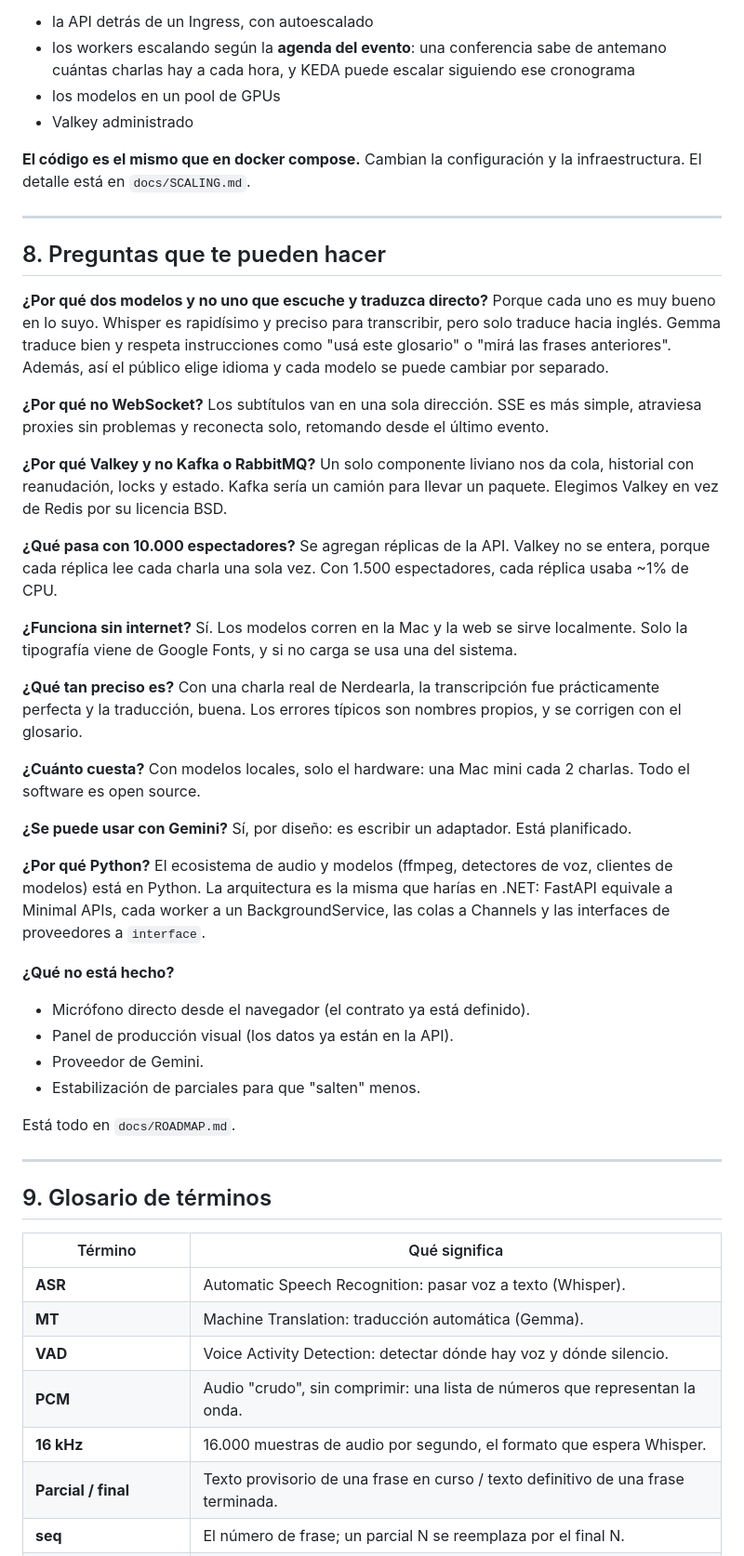
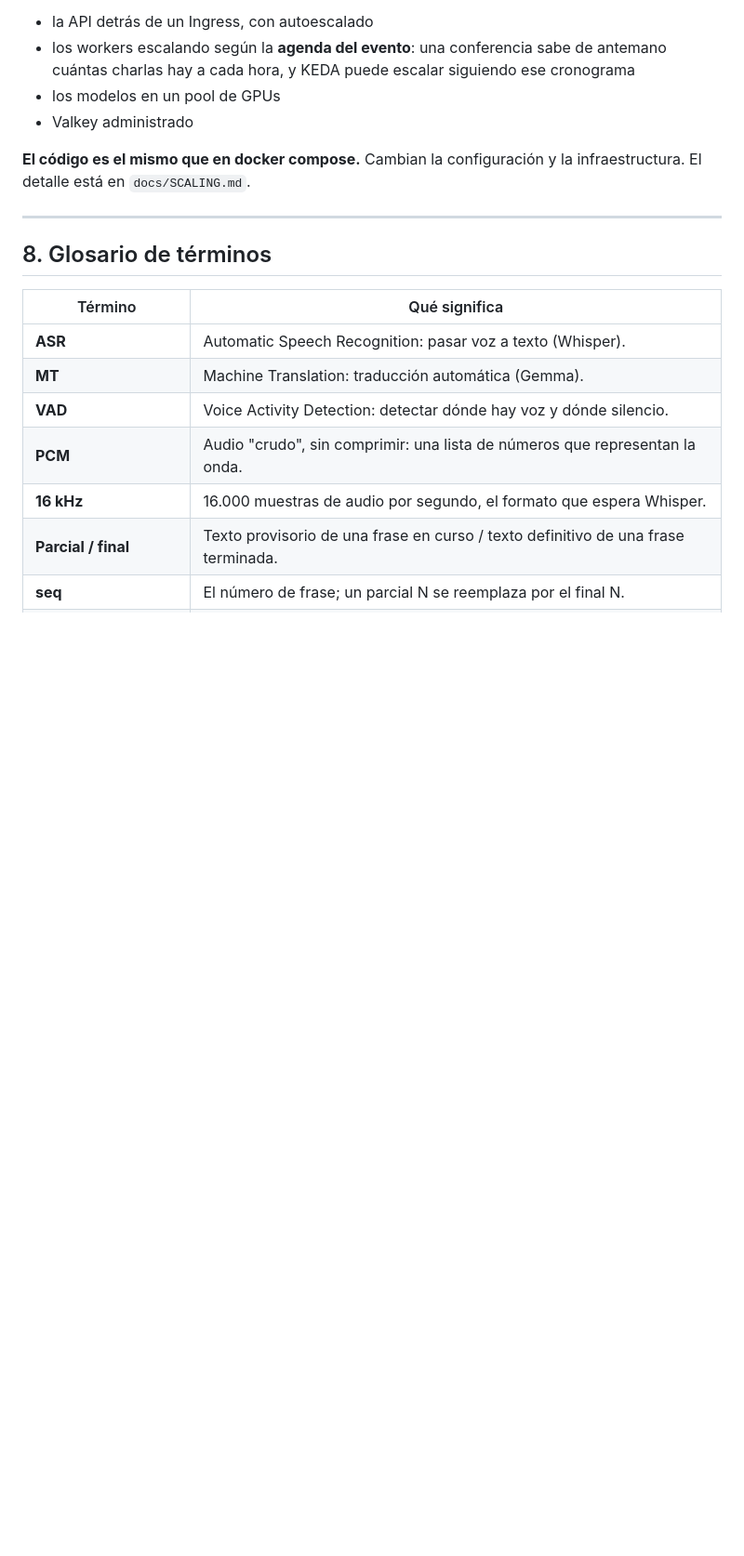
Before and after one commit to ezequieltosi96/conffy, a Markdown page: docs/COMO-FUNCIONA.md, the part around the change. Shown at 93% size. Rendered like a GitHub page; blank space fills up the shorter version.

```diff
--- a/docs/COMO-FUNCIONA.md
+++ b/docs/COMO-FUNCIONA.md
@@ -434,60 +434,8 @@ infraestructura. El detalle está en `docs/SCALING.md`.
 
 ---
 
-## 8. Preguntas que te pueden hacer
 
-**¿Por qué dos modelos y no uno que escuche y traduzca directo?**
-Porque cada uno es muy bueno en lo suyo. Whisper es rapidísimo y preciso para
-transcribir, pero solo traduce hacia inglés. Gemma traduce bien y respeta
-instrucciones como "usá este glosario" o "mirá las frases anteriores". Además,
-así el público elige idioma y cada modelo se puede cambiar por separado.
-
-**¿Por qué no WebSocket?**
-Los subtítulos van en una sola dirección. SSE es más simple, atraviesa proxies
-sin problemas y reconecta solo, retomando desde el último evento.
-
-**¿Por qué Valkey y no Kafka o RabbitMQ?**
-Un solo componente liviano nos da cola, historial con reanudación, locks y
-estado. Kafka sería un camión para llevar un paquete. Elegimos Valkey en vez
-de Redis por su licencia BSD.
-
-**¿Qué pasa con 10.000 espectadores?**
-Se agregan réplicas de la API. Valkey no se entera, porque cada réplica lee
-cada charla una sola vez. Con 1.500 espectadores, cada réplica usaba ~1% de CPU.
-
-**¿Funciona sin internet?**
-Sí. Los modelos corren en la Mac y la web se sirve localmente. Solo la
-tipografía viene de Google Fonts, y si no carga se usa una del sistema.
-
-**¿Qué tan preciso es?**
-Con una charla real de Nerdearla, la transcripción fue prácticamente
-perfecta y la traducción, buena. Los errores típicos son nombres propios, y
-se corrigen con el glosario.
-
-**¿Cuánto cuesta?**
-Con modelos locales, solo el hardware: una Mac mini cada 2 charlas. Todo el
-software es open source.
-
-**¿Se puede usar con Gemini?**
-Sí, por diseño: es escribir un adaptador. Está planificado.
-
-**¿Por qué Python?**
-El ecosistema de audio y modelos (ffmpeg, detectores de voz, clientes de
-modelos) está en Python. La arquitectura es la misma que harías en .NET:
-FastAPI equivale a Minimal APIs, cada worker a un BackgroundService, las colas
-a Channels y las interfaces de proveedores a `interface`.
-
-**¿Qué no está hecho?**
-- Micrófono directo desde el navegador (el contrato ya está definido).
-- Panel de producción visual (los datos ya están en la API).
-- Proveedor de Gemini.
-- Estabilización de parciales para que "salten" menos.
-
-Está todo en `docs/ROADMAP.md`.
-
----
-
-## 9. Glosario de términos
+## 8. Glosario de términos
 
 | Término | Qué significa |
 |---|---|
```
